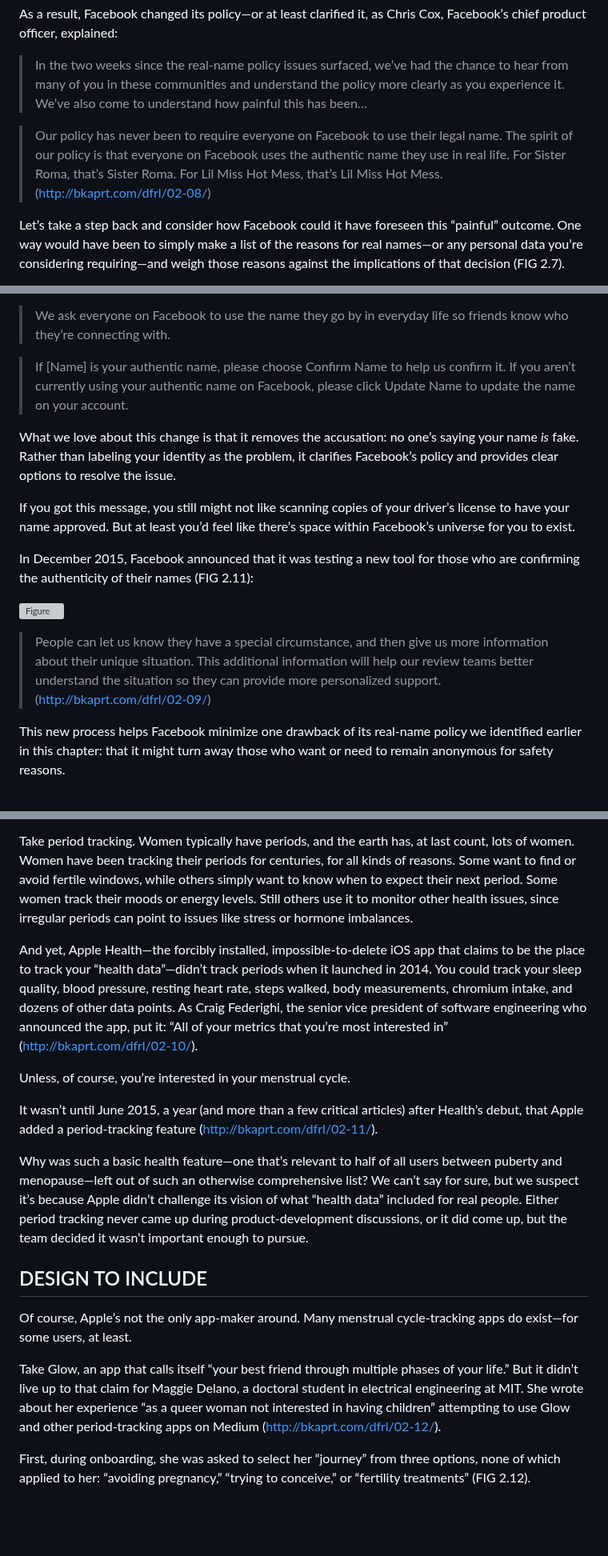
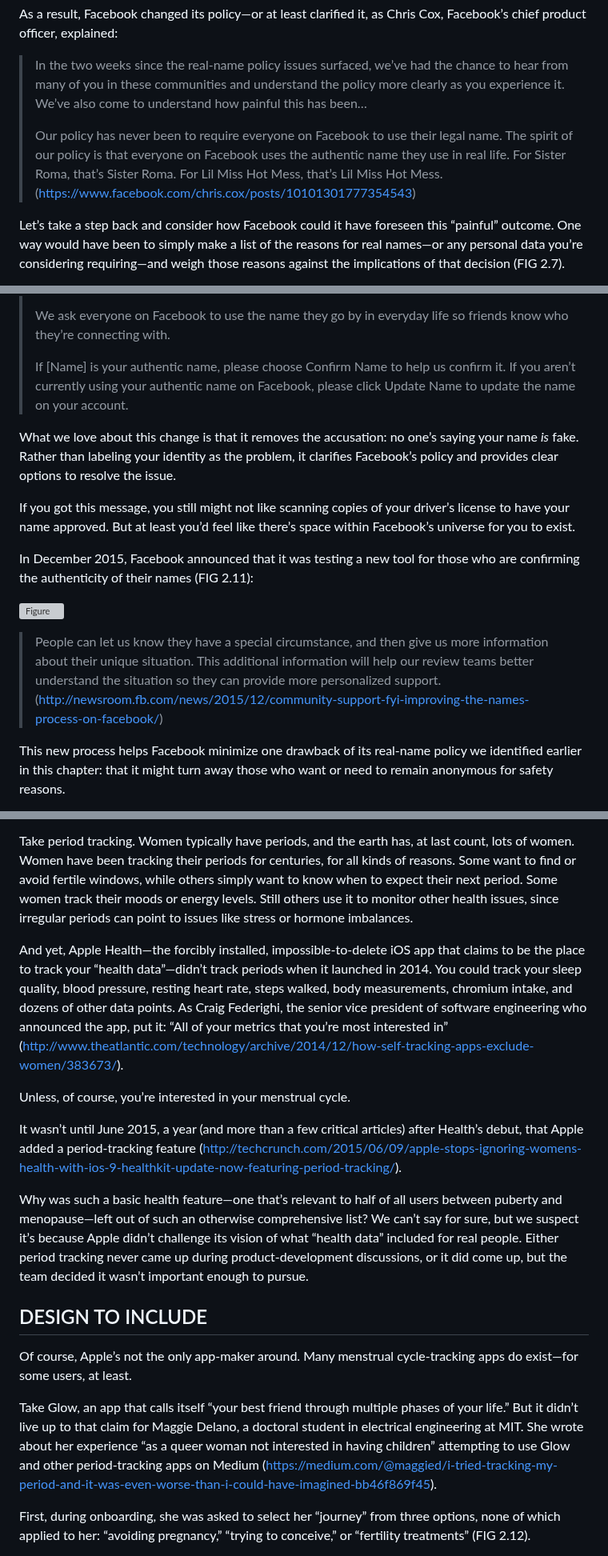
Before and after one commit to Wilto/a-book-departs, a Markdown page: _src/chapter/dfrl_final-6.md, 3 parts joined by grey strips. Shown at 80% size. GitHub-like rendering; blank space fills up the shorter version; grey boxes are pictures that could not be loaded.

Commit message:
Update Book Content “dfrl_final-6”

```diff
--- a/_src/chapter/dfrl_final-6.md
+++ b/_src/chapter/dfrl_final-6.md
@@ -125,8 +125,8 @@ But we don’t always see the implications of our decisions at first glance. In
 As a result, Facebook changed its policy—or at least clarified it, as Chris Cox, Facebook’s chief product officer, explained:
 
 > In the two weeks since the real-name policy issues surfaced, we’ve had the chance to hear from many of you in these communities and understand the policy more clearly as you experience it. We’ve also come to understand how painful this has been…
-
-> Our policy has never been to require everyone on Facebook to use their legal name. The spirit of our policy is that everyone on Facebook uses the authentic name they use in real life. For Sister Roma, that’s Sister Roma. For Lil Miss Hot Mess, that’s Lil Miss Hot Mess. ([http://bkaprt.com/dfrl/02-08/](http://bkaprt.com/dfrl/02-08/))
+>
+> Our policy has never been to require everyone on Facebook to use their legal name. The spirit of our policy is that everyone on Facebook uses the authentic name they use in real life. For Sister Roma, that’s Sister Roma. For Lil Miss Hot Mess, that’s Lil Miss Hot Mess. ([https://www.facebook.com/chris.cox/posts/10101301777354543](http://bkaprt.com/dfrl/02-08/))
 
 Let’s take a step back and consider how Facebook could it have foreseen this “painful” outcome. One way would have been to simply make a list of the reasons for real names—or any personal data you’re considering requiring—and weigh those reasons against the implications of that decision (FIG 2.7).
 
@@ -173,6 +173,6 @@
 > We ask everyone on Facebook to use the name they go by in everyday life so friends know who they’re connecting with.
-
-> If \[Name\] is your authentic name, please choose Confirm Name to help us confirm it. If you aren’t currently using your authentic name on Facebook, please click Update Name to update the name on your account.
+>
+> If \[Name] is your authentic name, please choose Confirm Name to help us confirm it. If you aren’t currently using your authentic name on Facebook, please click Update Name to update the name on your account.
 
 What we love about this change is that it removes the accusation: no one’s saying your name *is* fake. Rather than labeling your identity as the problem, it clarifies Facebook’s policy and provides clear options to resolve the issue.
 
@@ -182,7 +182,7 @@ In December 2015, Facebook announced that it was testing a new tool for those wh
 
 ![Figure](../image/Fig2-11.png "FIG 2.11: In December 2015, Facebook unveiled this tool, which will allow users to verify their identities, or to explain why they are using a false name. Image courtesy Facebook (http://bkaprt.com/dfrl/02-09/).")
 
-> People can let us know they have a special circumstance, and then give us more information about their unique situation. This additional information will help our review teams better understand the situation so they can provide more personalized support. ([http://bkaprt.com/dfrl/02-09/](http://bkaprt.com/dfrl/02-09/))
+> People can let us know they have a special circumstance, and then give us more information about their unique situation. This additional information will help our review teams better understand the situation so they can provide more personalized support. ([http://newsroom.fb.com/news/2015/12/community-support-fyi-improving-the-names-process-on-facebook/](http://bkaprt.com/dfrl/02-09/))
 
 This new process helps Facebook minimize one drawback of its real-name policy we identified earlier in this chapter: that it might turn away those who want or need to remain anonymous for safety reasons.
 
@@ -194,11 +194,11 @@ Making space for real people also means making sure the features we build match
 
 Take period tracking. Women typically have periods, and the earth has, at last count, lots of women. Women have been tracking their periods for centuries, for all kinds of reasons. Some want to find or avoid fertile windows, while others simply want to know when to expect their next period. Some women track their moods or energy levels. Still others use it to monitor other health issues, since irregular periods can point to issues like stress or hormone imbalances.
 
-And yet, Apple Health—the forcibly installed, impossible-to-delete iOS app that claims to be the place to track your “health data”—didn’t track periods when it launched in 2014. You could track your sleep quality, blood pressure, resting heart rate, steps walked, body measurements, chromium intake, and dozens of other data points. As Craig Federighi, the senior vice president of software engineering who announced the app, put it: “All of your metrics that you’re most interested in” ([http://bkaprt.com/dfrl/02-10/](http://bkaprt.com/dfrl/02-10/)).
+And yet, Apple Health—the forcibly installed, impossible-to-delete iOS app that claims to be the place to track your “health data”—didn’t track periods when it launched in 2014. You could track your sleep quality, blood pressure, resting heart rate, steps walked, body measurements, chromium intake, and dozens of other data points. As Craig Federighi, the senior vice president of software engineering who announced the app, put it: “All of your metrics that you’re most interested in” ([http://www.theatlantic.com/technology/archive/2014/12/how-self-tracking-apps-exclude-women/383673/](http://bkaprt.com/dfrl/02-10/)).
 
 Unless, of course, you’re interested in your menstrual cycle.
 
-It wasn’t until June 2015, a year (and more than a few critical articles) after Health’s debut, that Apple added a period-tracking feature ([http://bkaprt.com/dfrl/02-11/](http://bkaprt.com/dfrl/02-11/)).
+It wasn’t until June 2015, a year (and more than a few critical articles) after Health’s debut, that Apple added a period-tracking feature ([http://techcrunch.com/2015/06/09/apple-stops-ignoring-womens-health-with-ios-9-healthkit-update-now-featuring-period-tracking/](http://bkaprt.com/dfrl/02-11/)).
 
 Why was such a basic health feature—one that’s relevant to half of all users between puberty and menopause—left out of such an otherwise comprehensive list? We can’t say for sure, but we suspect it’s because Apple didn’t challenge its vision of what “health data” included for real people. Either period tracking never came up during product-development discussions, or it did come up, but the team decided it wasn’t important enough to pursue.
 
@@ -206,7 +206,7 @@ Why was such a basic health feature—one that’s relevant to half of all users
 
 Of course, Apple’s not the only app-maker around. Many menstrual cycle-tracking apps do exist—for some users, at least.
 
-Take Glow, an app that calls itself “your best friend through multiple phases of your life.” But it didn’t live up to that claim for Maggie Delano, a doctoral student in electrical engineering at MIT. She wrote about her experience “as a queer woman not interested in having children” attempting to use Glow and other period-tracking apps on Medium ([http://bkaprt.com/dfrl/02-12/](http://bkaprt.com/dfrl/02-12/)).
+Take Glow, an app that calls itself “your best friend through multiple phases of your life.” But it didn’t live up to that claim for Maggie Delano, a doctoral student in electrical engineering at MIT. She wrote about her experience “as a queer woman not interested in having children” attempting to use Glow and other period-tracking apps on Medium ([https://medium.com/@maggied/i-tried-tracking-my-period-and-it-was-even-worse-than-i-could-have-imagined-bb46f869f45](http://bkaprt.com/dfrl/02-12/)).
 
 First, during onboarding, she was asked to select her “journey” from three options, none of which applied to her: “avoiding pregnancy,” “trying to conceive,” or “fertility treatments” (FIG 2.12).
 
```
Also changed, not shown: other parts of _src/chapter/dfrl_final-6.md (+9 -9 lines).
